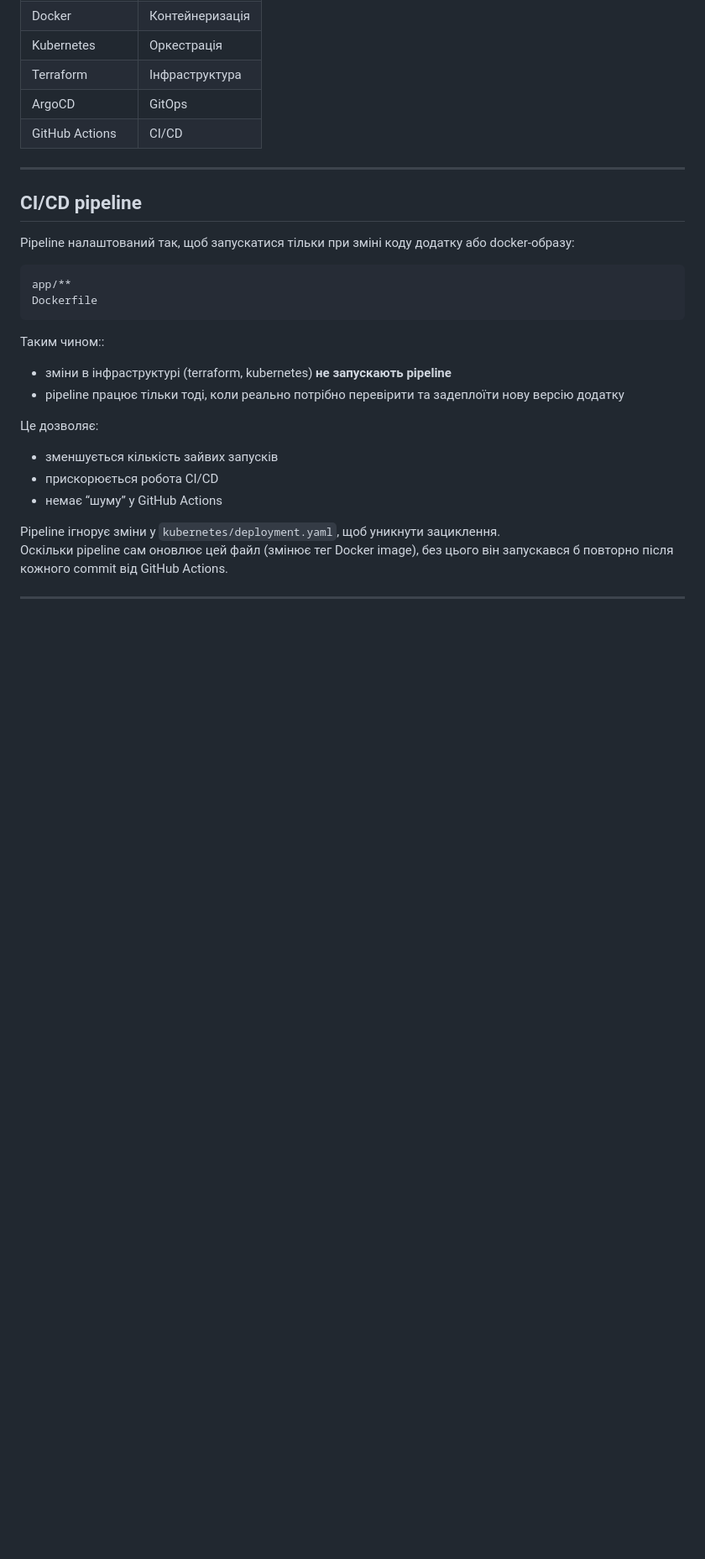
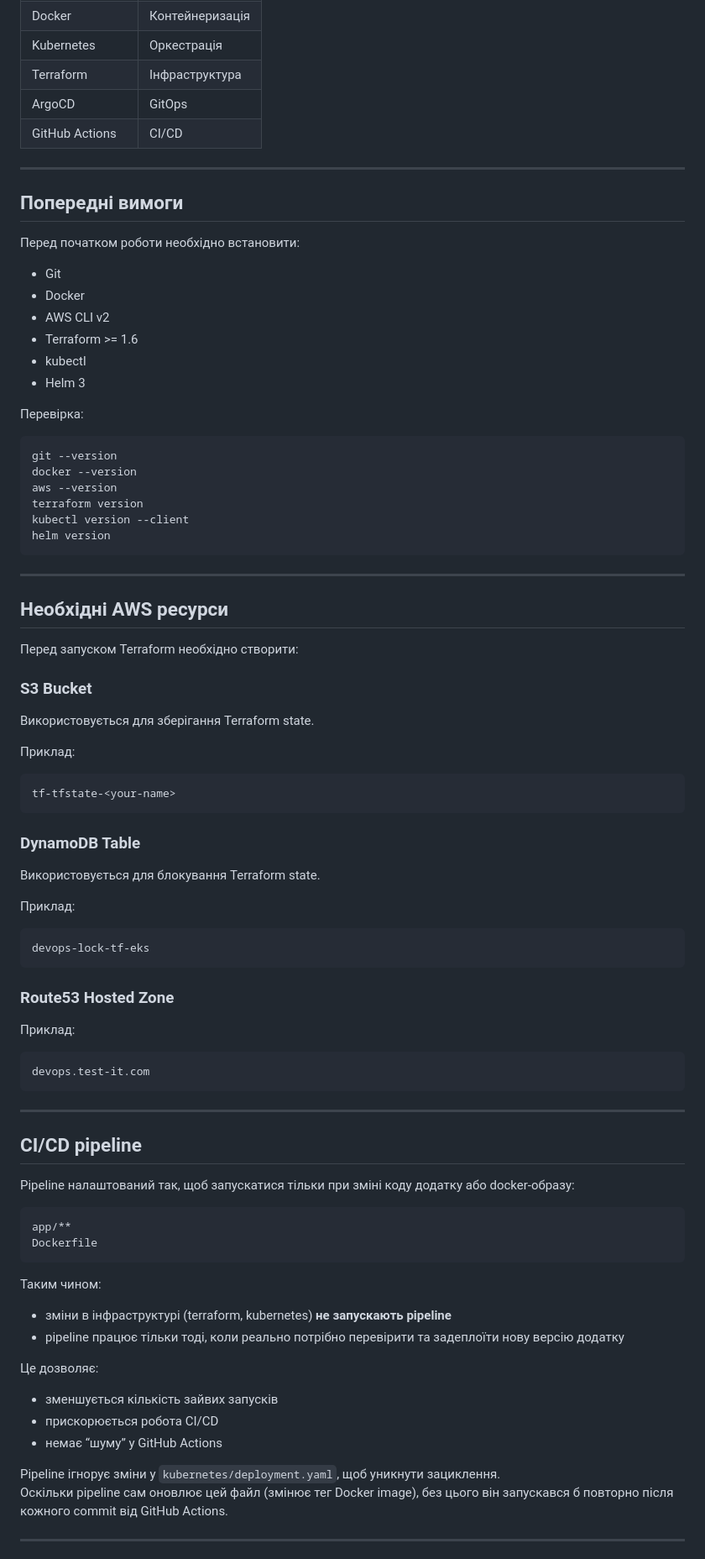
Before and after one commit to allex-git/FP-devops, a Markdown page: readme.md, the part around one of its changes. Shown at 84% size. GitHub-like rendering; blank space fills up the shorter version.

````diff
--- a/readme.md
+++ b/readme.md
@@ -91,6 +107,64 @@ Client → Route53 → LoadBalancer → Ingress → Service → Pod
 
 ---
 
+## **Попередні вимоги**
+
+Перед початком роботи необхідно встановити:
+
+- Git
+- Docker
+- AWS CLI v2
+- Terraform >= 1.6
+- kubectl
+- Helm 3
+
+Перевірка:
+
+```bash
+git --version
+docker --version
+aws --version
+terraform version
+kubectl version --client
+helm version
+```
+
+---
+
+## **Необхідні AWS ресурси**
+
+Перед запуском Terraform необхідно створити:
+
+### S3 Bucket
+
+Використовується для зберігання Terraform state.
+
+Приклад:
+
+```text
+tf-tfstate-<your-name>
+```
+
+### DynamoDB Table
+
+Використовується для блокування Terraform state.
+
+Приклад:
+
+```text
+devops-lock-tf-eks
+```
+
+### Route53 Hosted Zone
+
+Приклад:
+
+```text
+devops.test-it.com
+```
+
+---
+
 ## **CI/CD pipeline**
 
 
@@ -100,7 +174,7 @@ app/**
 Dockerfile
 ```
 
-Таким чином::
+Таким чином:
 - зміни в інфраструктурі (terraform, kubernetes) **не запускають pipeline**
 - pipeline працює тільки тоді, коли реально потрібно перевірити та задеплоїти нову версію додатку
 
````
Also changed, not shown: other parts of readme.md (+137 -24 lines).
